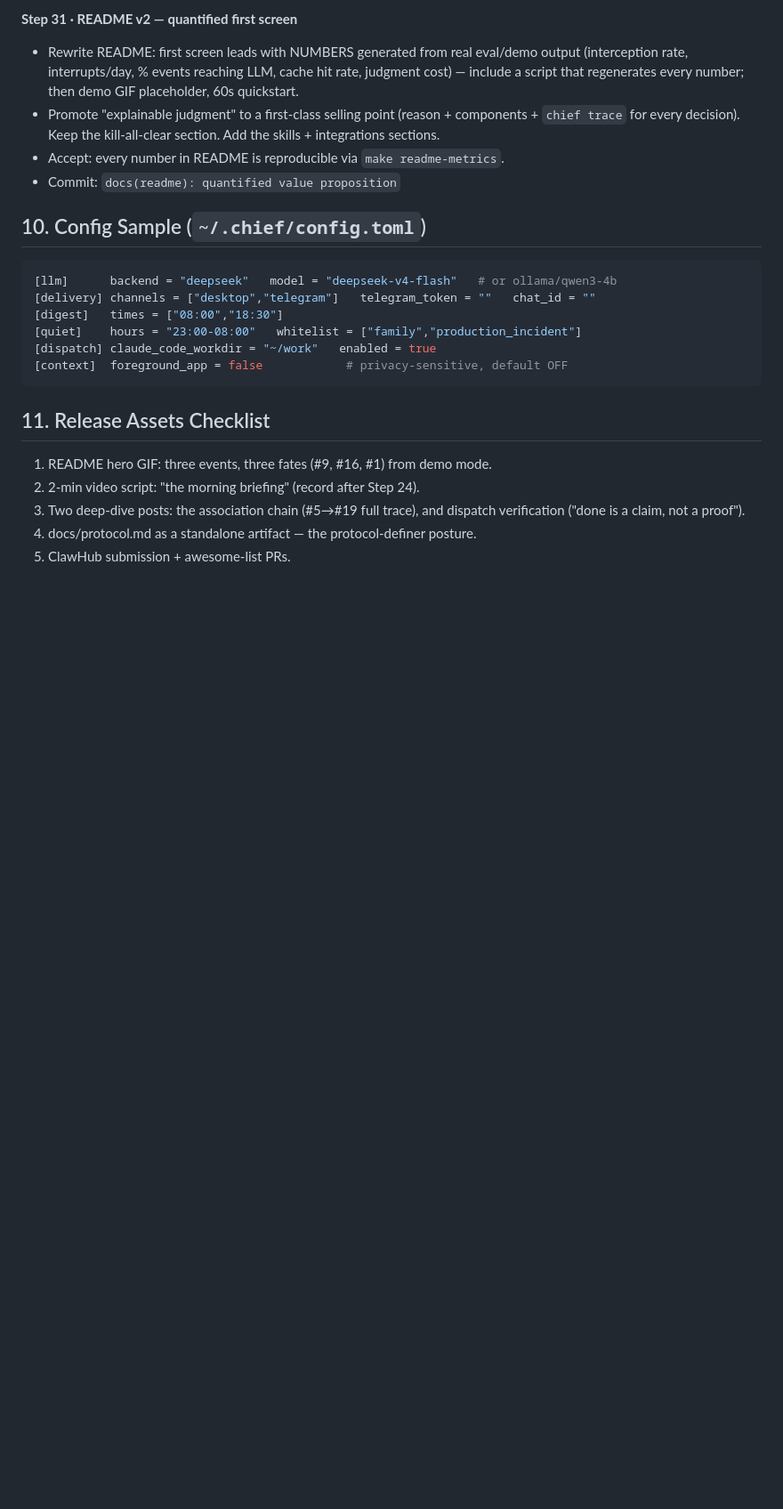
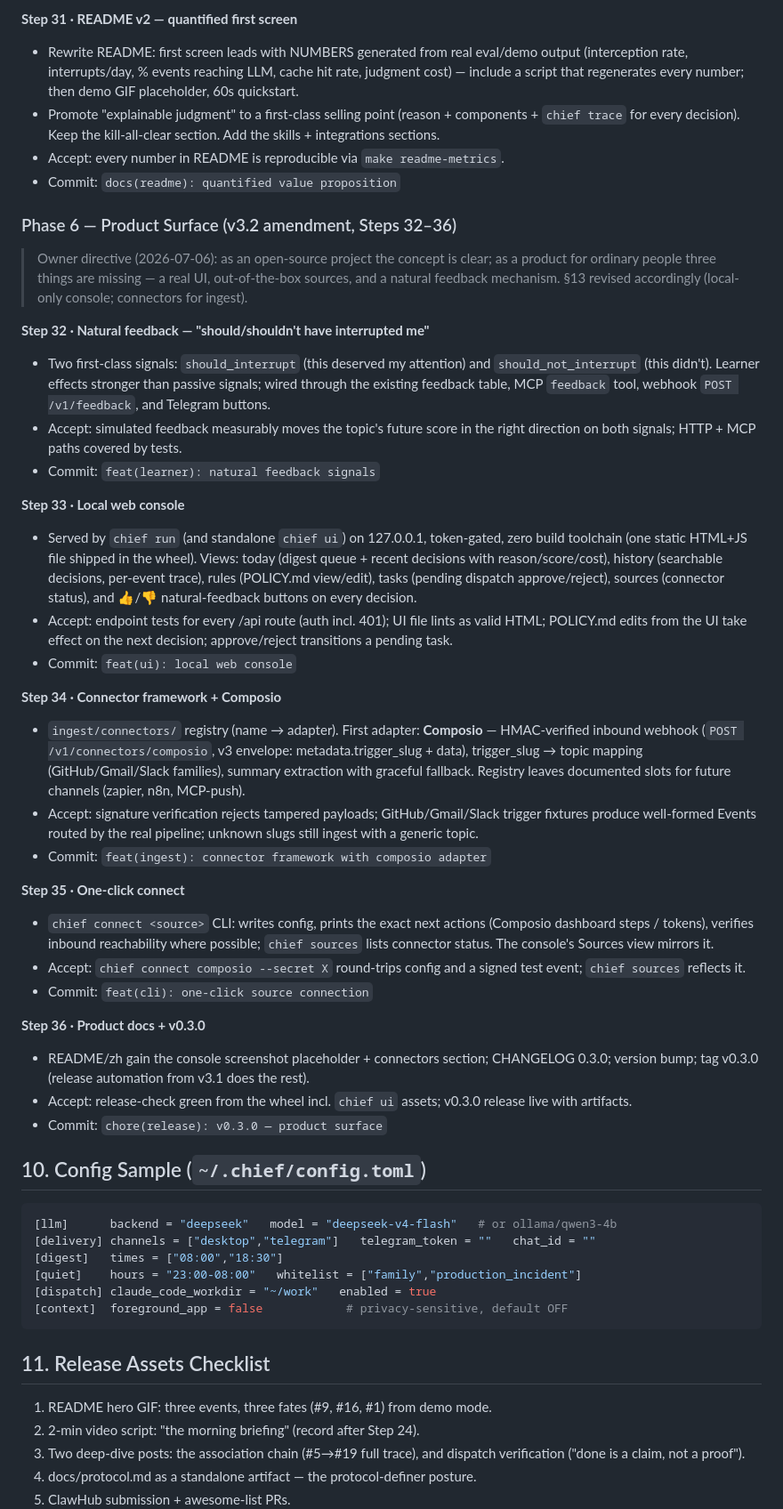
Before and after one commit to SmileLikeYe/agent-chief, a Markdown page: SPEC.md, the part around one of its changes. Shown at 89% size. Drawn GitHub-style; blank space fills up the shorter version.

Commit message:
docs(spec): v3.2 amendment — product surface: UI, connectors, natural feedback
Owner directive: local web console (127.0.0.1, single-user, token-gated),
out-of-the-box sources via a connector framework (Composio first; ingest
only), and first-class should/shouldn't-interrupt feedback. SPEC §13 revised
by the owner: the hosted-UI and chat-delivery bans stand; local console and
connector ingest are in scope.

Co-Authored-By: Claude Fable 5 <noreply@anthropic.com>

````diff
--- a/SPEC.md
+++ b/SPEC.md
@@ -508,6 +508,38 @@ Maintain this table; update the row in the same commit that completes the step:
 - Accept: every number in README is reproducible via `make readme-metrics`.
 - Commit: `docs(readme): quantified value proposition`
 
+### Phase 6 — Product Surface (v3.2 amendment, Steps 32–36)
+
+> Owner directive (2026-07-06): as an open-source project the concept is
+> clear; as a product for ordinary people three things are missing — a real
+> UI, out-of-the-box sources, and a natural feedback mechanism. §13 revised
+> accordingly (local-only console; connectors for ingest).
+
+**Step 32 · Natural feedback — "should/shouldn't have interrupted me"**
+- Two first-class signals: `should_interrupt` (this deserved my attention) and `should_not_interrupt` (this didn't). Learner effects stronger than passive signals; wired through the existing feedback table, MCP `feedback` tool, webhook `POST /v1/feedback`, and Telegram buttons.
+- Accept: simulated feedback measurably moves the topic's future score in the right direction on both signals; HTTP + MCP paths covered by tests.
+- Commit: `feat(learner): natural feedback signals`
+
+**Step 33 · Local web console**
+- Served by `chief run` (and standalone `chief ui`) on 127.0.0.1, token-gated, zero build toolchain (one static HTML+JS file shipped in the wheel). Views: today (digest queue + recent decisions with reason/score/cost), history (searchable decisions, per-event trace), rules (POLICY.md view/edit), tasks (pending dispatch approve/reject), sources (connector status), and 👍/👎 natural-feedback buttons on every decision.
+- Accept: endpoint tests for every /api route (auth incl. 401); UI file lints as valid HTML; POLICY.md edits from the UI take effect on the next decision; approve/reject transitions a pending task.
+- Commit: `feat(ui): local web console`
+
+**Step 34 · Connector framework + Composio**
+- `ingest/connectors/` registry (name → adapter). First adapter: **Composio** — HMAC-verified inbound webhook (`POST /v1/connectors/composio`, v3 envelope: metadata.trigger_slug + data), trigger_slug → topic mapping (GitHub/Gmail/Slack families), summary extraction with graceful fallback. Registry leaves documented slots for future channels (zapier, n8n, MCP-push).
+- Accept: signature verification rejects tampered payloads; GitHub/Gmail/Slack trigger fixtures produce well-formed Events routed by the real pipeline; unknown slugs still ingest with a generic topic.
+- Commit: `feat(ingest): connector framework with composio adapter`
+
+**Step 35 · One-click connect**
+- `chief connect <source>` CLI: writes config, prints the exact next actions (Composio dashboard steps / tokens), verifies inbound reachability where possible; `chief sources` lists connector status. The console's Sources view mirrors it.
+- Accept: `chief connect composio --secret X` round-trips config and a signed test event; `chief sources` reflects it.
+- Commit: `feat(cli): one-click source connection`
+
+**Step 36 · Product docs + v0.3.0**
+- README/zh gain the console screenshot placeholder + connectors section; CHANGELOG 0.3.0; version bump; tag v0.3.0 (release automation from v3.1 does the rest).
+- Accept: release-check green from the wheel incl. `chief ui` assets; v0.3.0 release live with artifacts.
+- Commit: `chore(release): v0.3.0 — product surface`
+
 ## 10. Config Sample (`~/.chief/config.toml`)
 ```toml
 [llm]      backend = "deepseek"   model = "deepseek-v4-flash"   # or ollama/qwen3-4b
````
Also changed, not shown: other parts of SPEC.md (+13 -4 lines).
